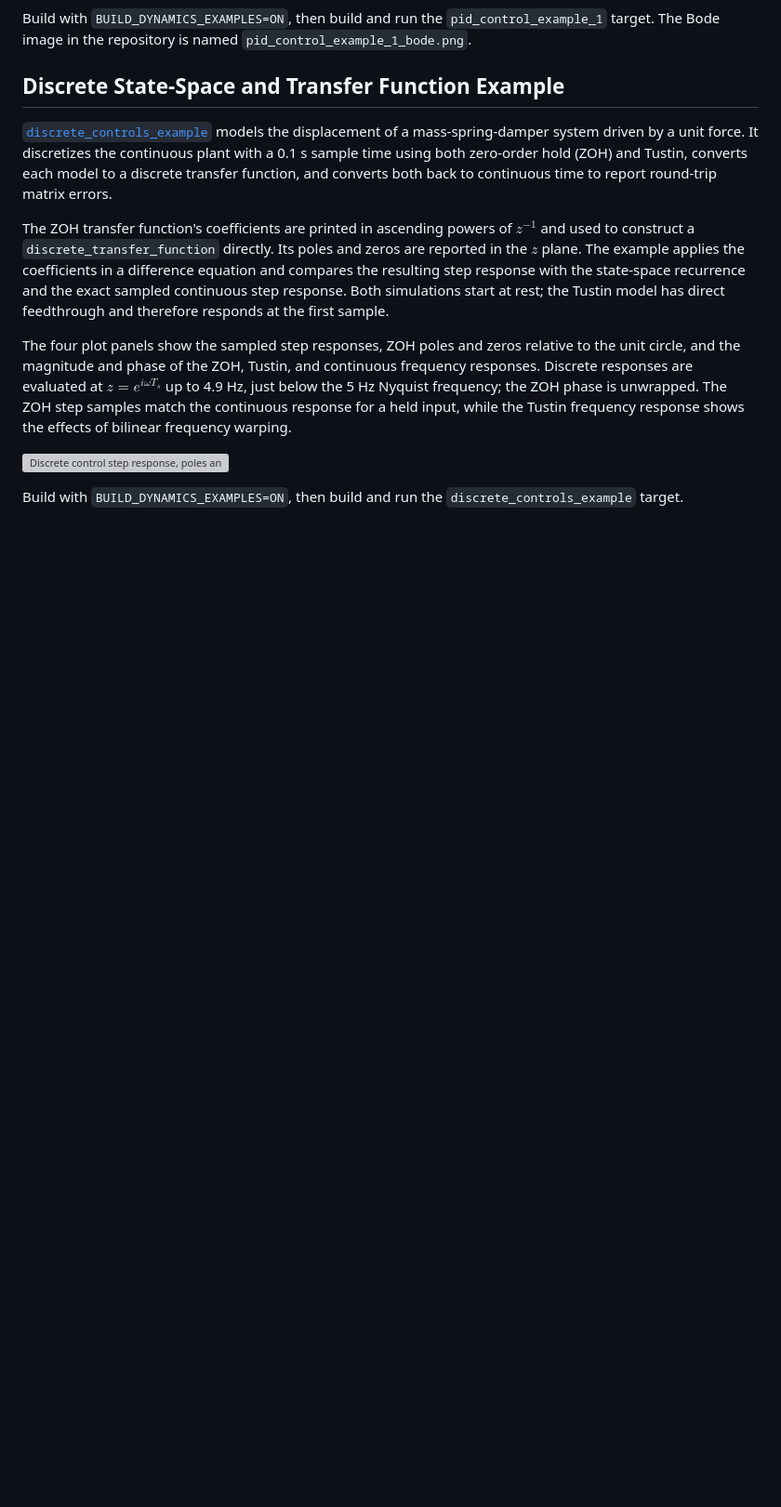
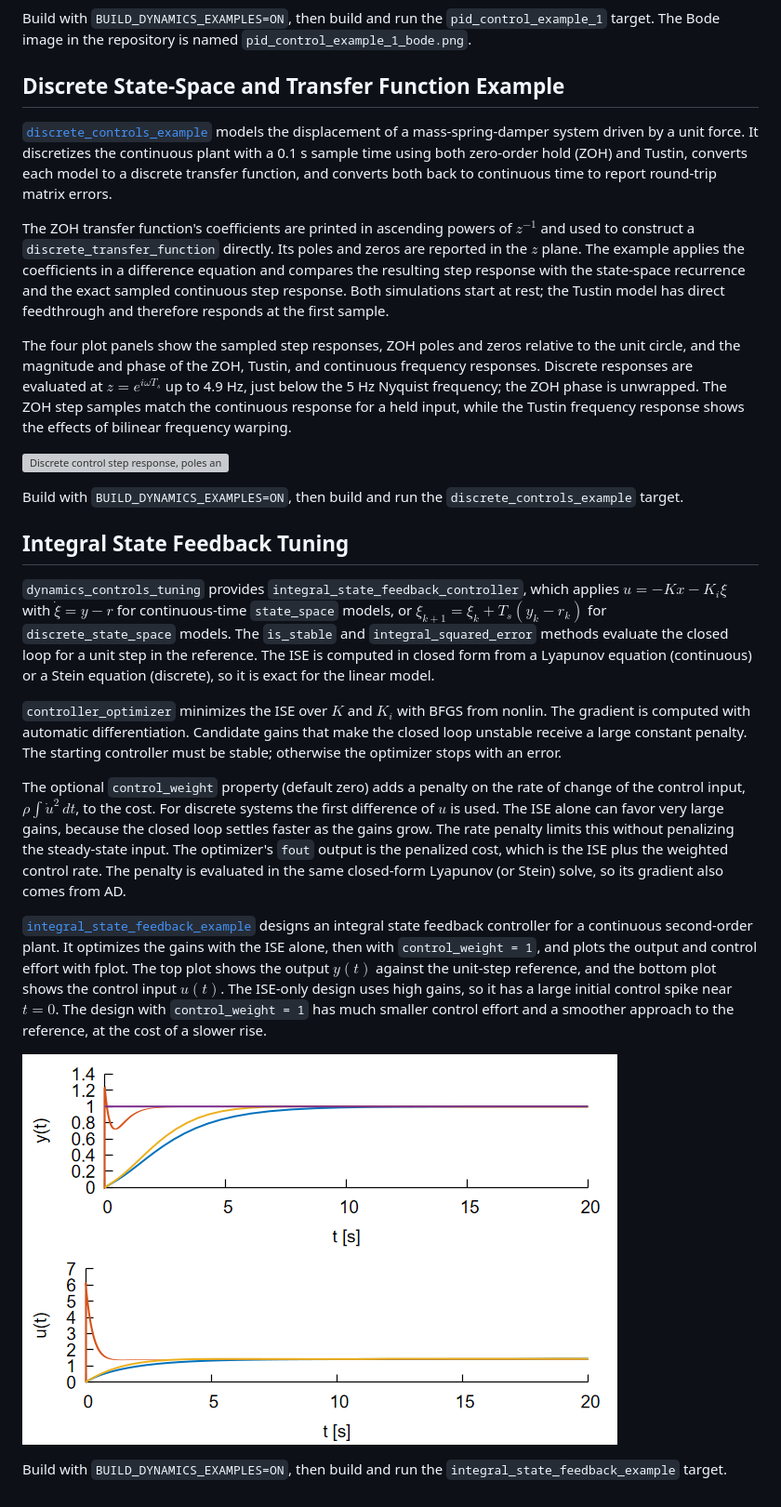
Before and after one commit to jchristopherson/dynamics, a Markdown page: src/controls/README.md, the part around the change. Shown at 93% size. GitHub-like rendering; pictures changed too: images/integral_state_feedback_example.png (added); blank space fills up the shorter version; grey boxes are pictures that could not be loaded.

```diff
--- a/src/controls/README.md
+++ b/src/controls/README.md
@@ -80,3 +80,17 @@ The four plot panels show the sampled step responses, ZOH poles and zeros relati
 ![Discrete control step response, poles and zeros, and frequency responses](../../images/discrete_controls_example.png)
 
 Build with `BUILD_DYNAMICS_EXAMPLES=ON`, then build and run the `discrete_controls_example` target.
+
+## Integral State Feedback Tuning
+
+`dynamics_controls_tuning` provides `integral_state_feedback_controller`, which applies $u=-Kx-K_i\xi$ with $\dot{\xi}=y-r$ for continuous-time `state_space` models, or $\xi_{k+1}=\xi_k+T_s(y_k-r_k)$ for `discrete_state_space` models. The `is_stable` and `integral_squared_error` methods evaluate the closed loop for a unit step in the reference. The ISE is computed in closed form from a Lyapunov equation (continuous) or a Stein equation (discrete), so it is exact for the linear model.
+
+`controller_optimizer` minimizes the ISE over $K$ and $K_i$ with BFGS from nonlin. The gradient is computed with automatic differentiation. Candidate gains that make the closed loop unstable receive a large constant penalty. The starting controller must be stable; otherwise the optimizer stops with an error.
+
+The optional `control_weight` property (default zero) adds a penalty on the rate of change of the control input, $\rho\int\dot{u}^2\,dt$, to the cost. For discrete systems the first difference of $u$ is used. The ISE alone can favor very large gains, because the closed loop settles faster as the gains grow. The rate penalty limits this without penalizing the steady-state input. The optimizer's `fout` output is the penalized cost, which is the ISE plus the weighted control rate. The penalty is evaluated in the same closed-form Lyapunov (or Stein) solve, so its gradient also comes from AD.
+
+[`integral_state_feedback_example`](../../examples/integral_state_feedback_example.f90) designs an integral state feedback controller for a continuous second-order plant. It optimizes the gains with the ISE alone, then with `control_weight = 1`, and plots the output and control effort with fplot. The top plot shows the output $y(t)$ against the unit-step reference, and the bottom plot shows the control input $u(t)$. The ISE-only design uses high gains, so it has a large initial control spike near $t=0$. The design with `control_weight = 1` has much smaller control effort and a smoother approach to the reference, at the cost of a slower rise.
+
+![Integral state feedback output and control effort](../../images/integral_state_feedback_example.png?raw=true)
+
+Build with `BUILD_DYNAMICS_EXAMPLES=ON`, then build and run the `integral_state_feedback_example` target.
```
Also changed, not shown: 11 other files.
